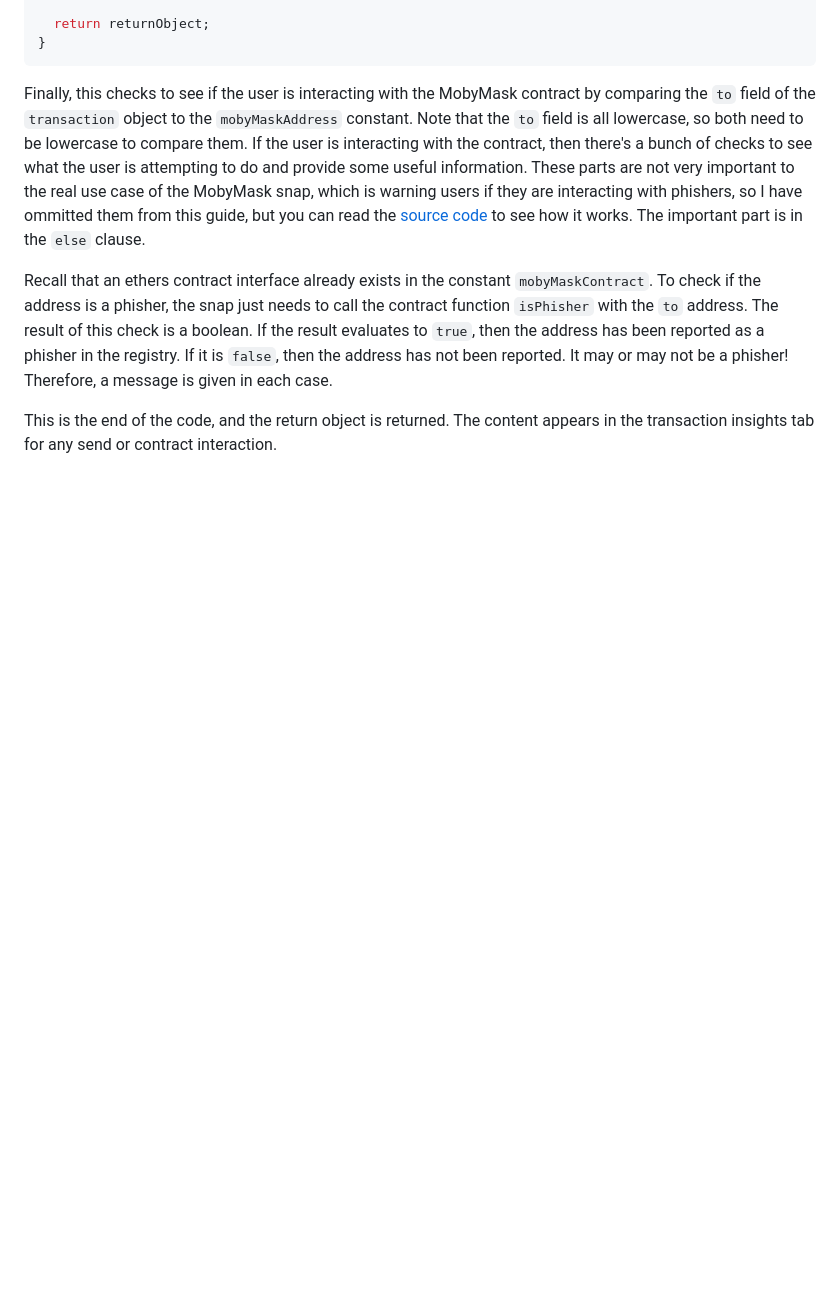
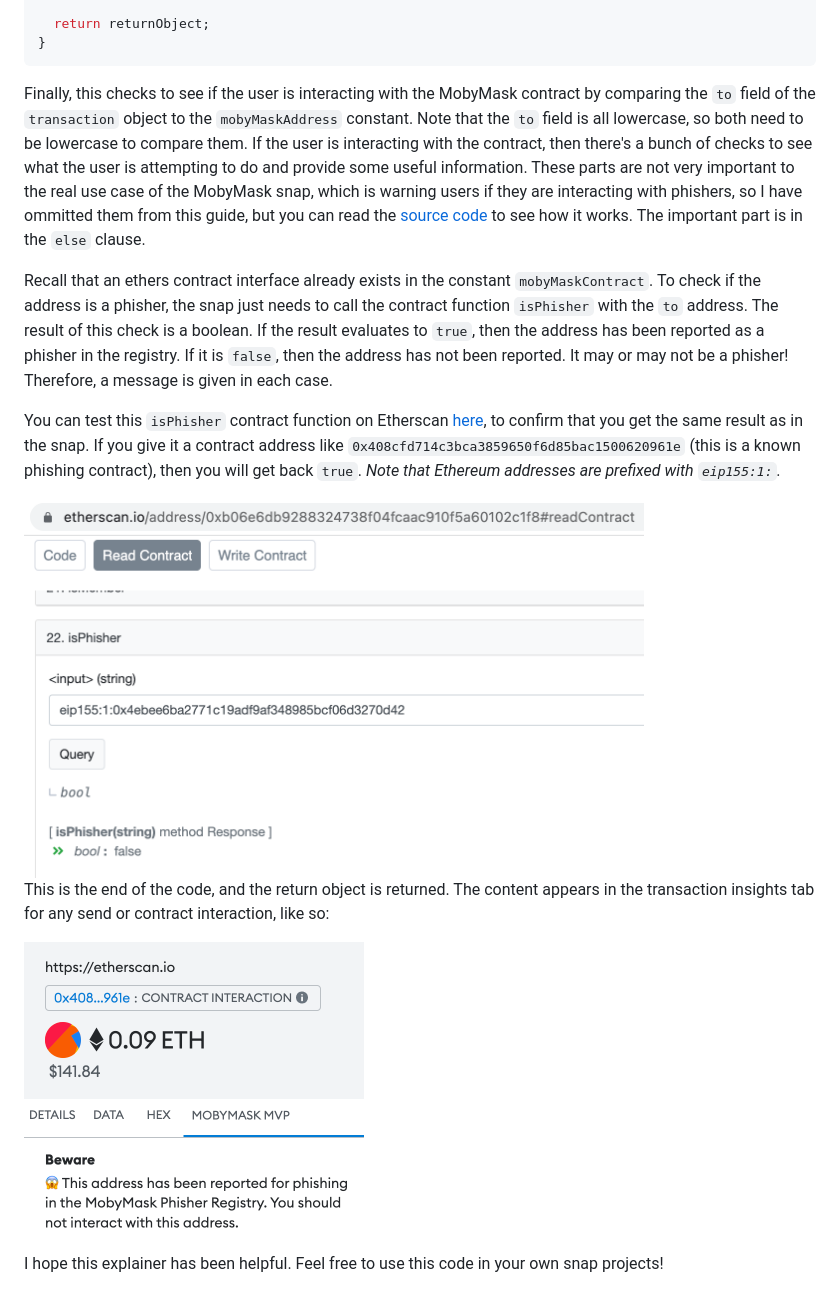
Before and after one commit to Montoya/mobymask-snap, a Markdown page: README.md, the part around the change. Drawn GitHub-style; pictures changed too: etherscan_example.png (added), mobymask_example.png (added); blank space fills up the shorter version.

Commit message:
Add screenshots to explanation

```diff
--- a/README.md
+++ b/README.md
@@ -170,4 +170,12 @@ Finally, this checks to see if the user is interacting with the MobyMask contrac
 
 Recall that an ethers contract interface already exists in the constant `mobyMaskContract`. To check if the address is a phisher, the snap just needs to call the contract function `isPhisher` with the `to` address. The result of this check is a boolean. If the result evaluates to `true`, then the address has been reported as a phisher in the registry. If it is `false`, then the address has not been reported. It may or may not be a phisher! Therefore, a message is given in each case.
 
-This is the end of the code, and the return object is returned. The content appears in the transaction insights tab for any send or contract interaction.
+You can test this `isPhisher` contract function on Etherscan [here](https://etherscan.io/address/0xb06e6db9288324738f04fcaac910f5a60102c1f8#readContract#F22), to confirm that you get the same result as in the snap. If you give it a contract address like `0x408cfd714c3bca3859650f6d85bac1500620961e` (this is a known phishing contract), then you will get back `true`. _Note that Ethereum addresses are prefixed with `eip155:1:`._
+
+<img src="etherscan_example.png" width="620" height="380" alt="Example screenshot from Etherscan showing the output of the isPhisher function" />
+
+This is the end of the code, and the return object is returned. The content appears in the transaction insights tab for any send or contract interaction, like so:
+
+<img src="mobymask_example.png" width="340" height="310" alt="Example transaction insights display in MetaMask transaction UI" />
+
+I hope this explainer has been helpful. Feel free to use this code in your own snap projects!
```
